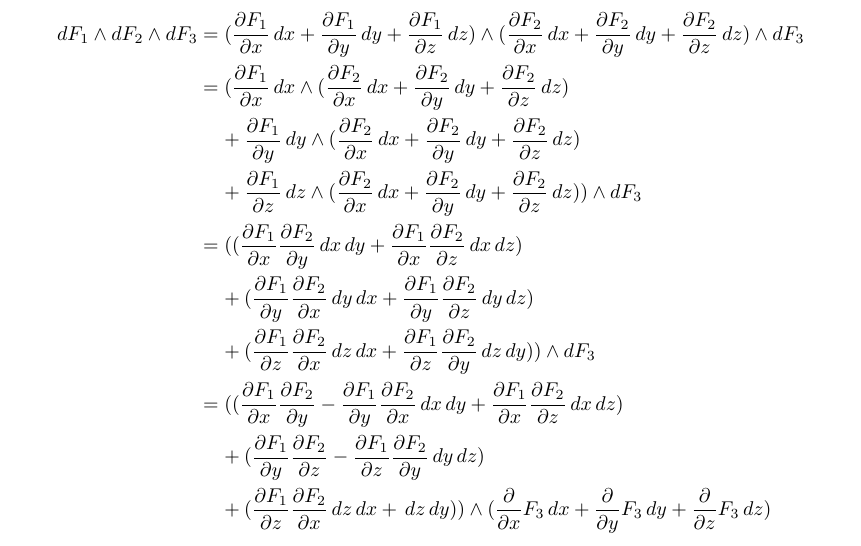
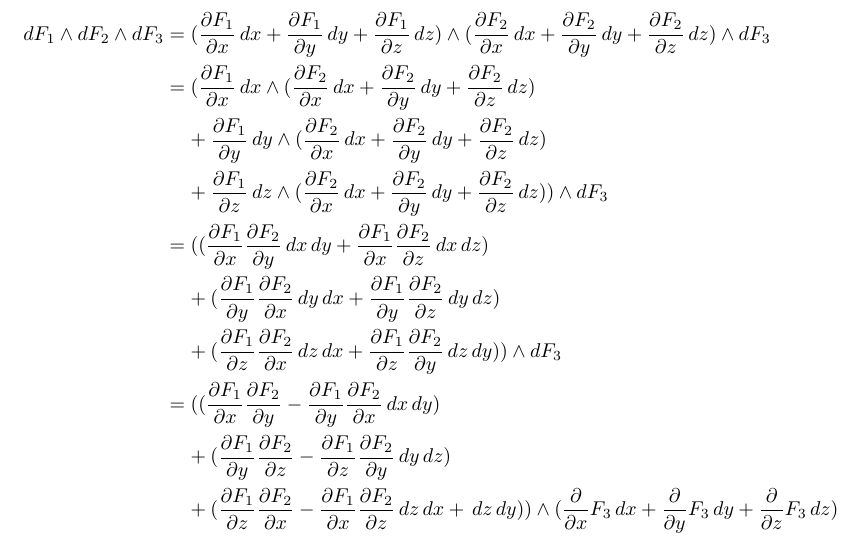
Before and after one commit to poonkeegan/school, a LaTeX document (matb42/a10.tex): part of page 2 of 11, cut so that both start at the same text. Compiled offline with pdfLaTeX.

Commit message:
Mon Mar 26 15:49:30 EDT 2018

```diff
--- a/matb42/a10.tex
+++ b/matb42/a10.tex
@@ -61,9 +61,9 @@ Apr 3rd 2018}
                 &= ((\partis{x}{F_1} \partis{y}{F_2} \, dx \, dy + \partis{x}{F_1} \partis{z}{F_2} \, dx \, dz) \\
                 &\; \; \; \; + (\partis{y}{F_1} \partis{x}{F_2} \, dy \, dx + \partis{y}{F_1} \partis{z}{F_2} \, dy \, dz) \\
                 &\; \; \; \; + (\partis{z}{F_1} \partis{x}{F_2} \, dz \, dx + \partis{z}{F_1} \partis{y}{F_2} \, dz \, dy))\wedge dF_3 \\
-                &= ((\partis{x}{F_1} \partis{y}{F_2} - \partis{y}{F_1} \partis{x}{F_2}\, dx \, dy + \partis{x}{F_1} \partis{z}{F_2} \, dx \, dz) \\
+                &= ((\partis{x}{F_1} \partis{y}{F_2} - \partis{y}{F_1} \partis{x}{F_2}\, dx \, dy) \\
                 &\; \; \; \; + (\partis{y}{F_1} \partis{z}{F_2} - \partis{z}{F_1} \partis{y}{F_2} \, dy \, dz) \\
-                &\; \; \; \; + (\partis{z}{F_1} \partis{x}{F_2} \, dz \, dx + \, dz \, dy))\wedge (\parti{x} F_3 \, dx + \parti{y} F_3 \, dy + \parti{z} F_3 \, dz) \\
+                &\; \; \; \; + (\partis{z}{F_1} \partis{x}{F_2} - \partis{x}{F_1} \partis{z}{F_2} \, dz \, dx + \, dz \, dy))\wedge (\parti{x} F_3 \, dx + \parti{y} F_3 \, dy + \parti{z} F_3 \, dz) \\
             \end{align*}
     \end{enumerate}
     \newpage
```
Also changed, not shown: matb42/a10.pdf.
